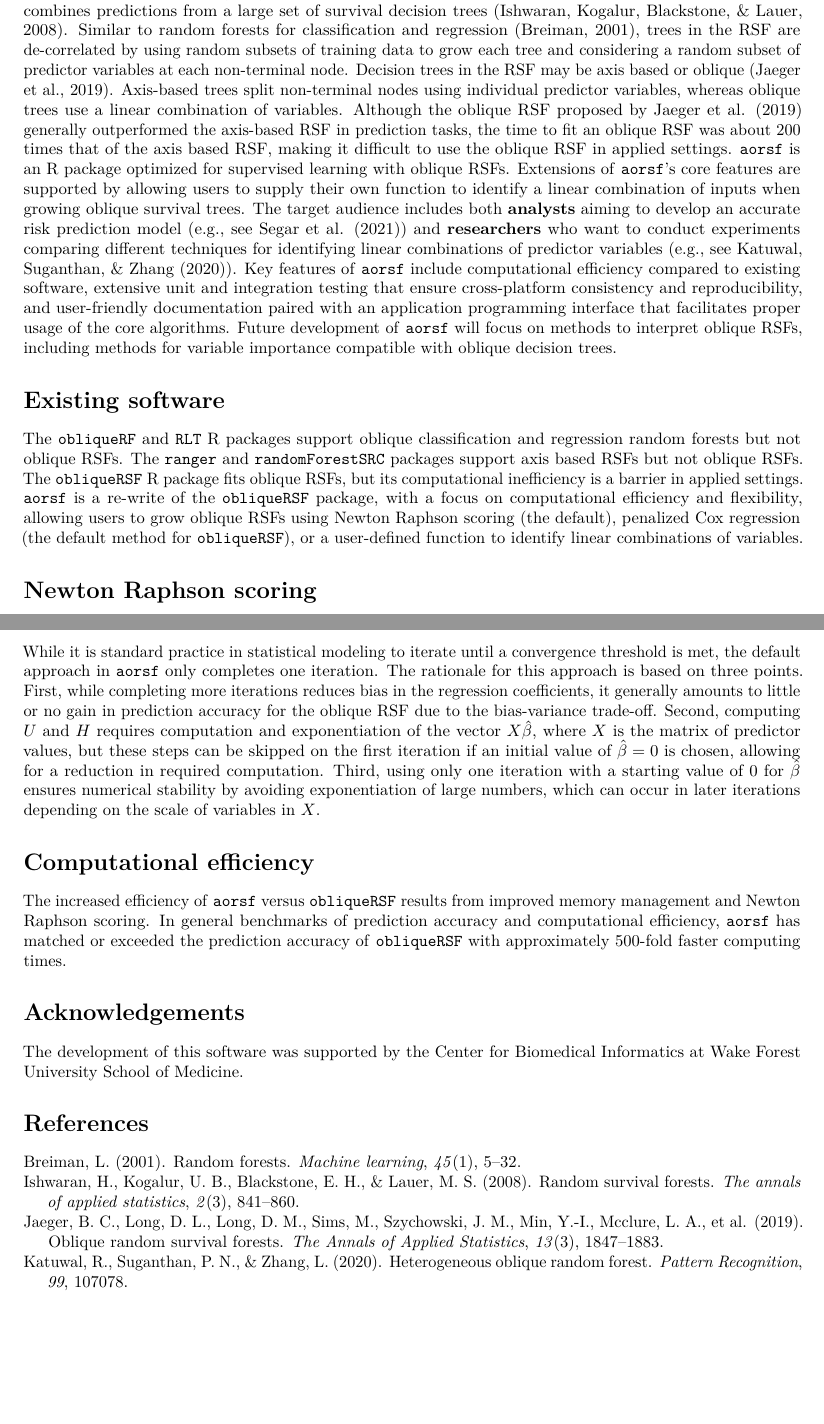
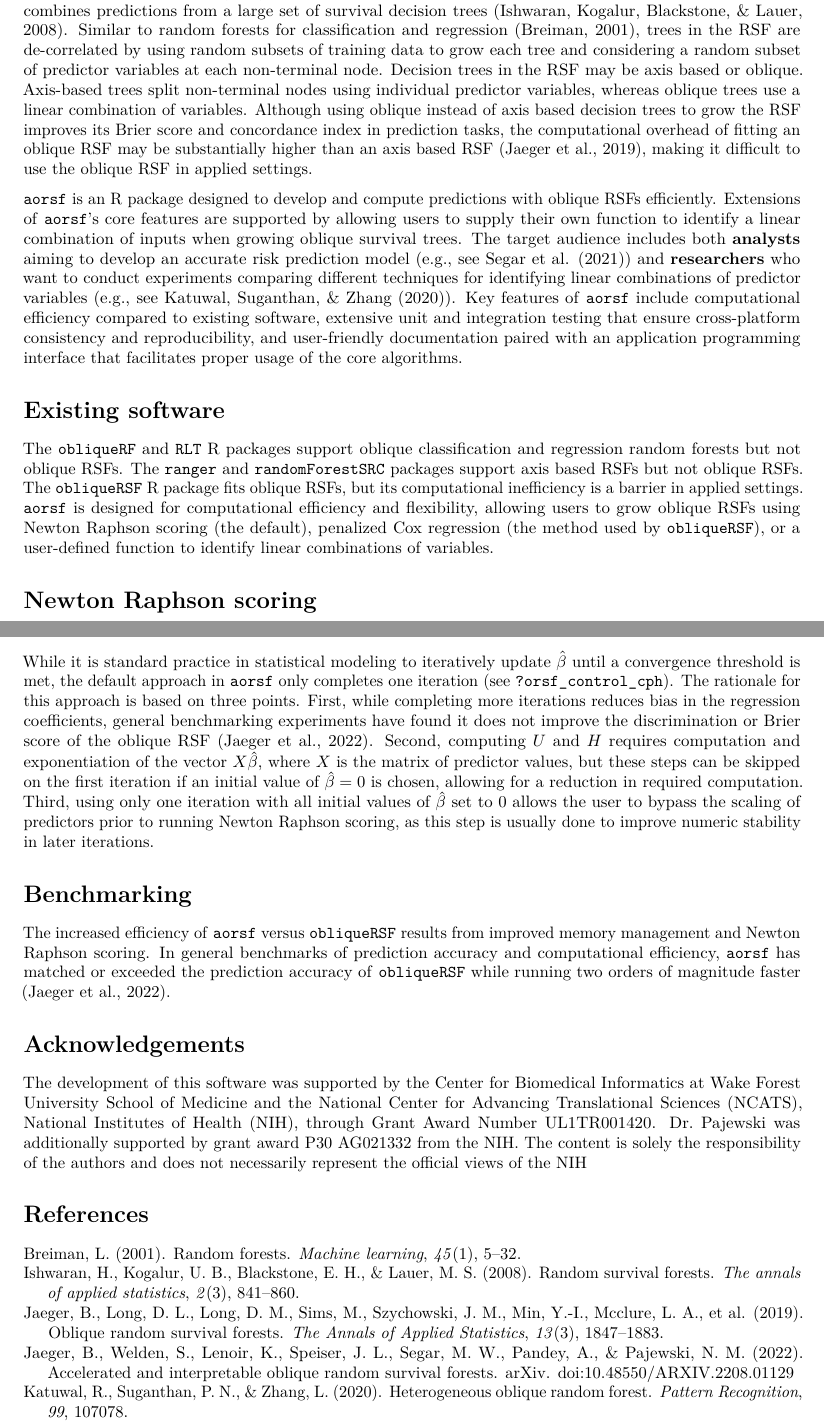
Before and after one commit to ropensci/aorsf, an R Markdown document (joss/paper.Rmd): two parts of pages 1 and 2 of 2, joined at a grey line, cut so that both start at the same text, the shorter picture padded with empty space. Rendered offline with R 4.5, knitr and Pandoc, then LaTeX, with nearby package versions; drawn as R Markdown's standard PDF in place of the format the file asks for.

Commit message:
NP edits

```diff
--- a/joss/paper.Rmd
+++ b/joss/paper.Rmd
@@ -34,26 +34,28 @@ journal: JOSS
 
 # Summary
 
-The random survival forest (RSF) is a supervised learning method for right-censored time-to-event data that combines predictions from a large set of survival decision trees [@ishwaran2008random]. Similar to random forests for classification and regression [@breiman2001random], trees in the RSF are de-correlated by using random subsets of training data to grow each tree and considering a random subset of predictor variables at each non-terminal node. Decision trees in the RSF may be axis based or oblique [@jaeger2019oblique]. Axis-based trees split non-terminal nodes using individual predictor variables, whereas oblique trees use a linear combination of variables. Although the oblique RSF proposed by @jaeger2019oblique generally outperformed the axis-based RSF in prediction tasks, the time to fit an oblique RSF was about 200 times that of the axis based RSF, making it difficult to use the oblique RSF in applied settings.
-``aorsf`` is an R package optimized for supervised learning with oblique RSFs. Extensions of ``aorsf``'s core features are supported by allowing users to supply their own function to identify a linear combination of inputs when growing oblique survival trees. The target audience includes both __analysts__ aiming to develop an accurate risk prediction model (e.g., see @segar2021development) and __researchers__ who want to conduct experiments comparing different techniques for identifying linear combinations of predictor variables (e.g., see @katuwal2020heterogeneous). Key features of ``aorsf`` include computational efficiency compared to existing software, extensive unit and integration testing that ensure cross-platform consistency and reproducibility, and user-friendly documentation paired with an application programming interface that facilitates proper usage of the core algorithms. Future development of ``aorsf`` will focus on  methods to interpret oblique RSFs, including methods for variable importance compatible with oblique decision trees.
+The random survival forest (RSF) is a supervised learning method for right-censored time-to-event data that combines predictions from a large set of survival decision trees [@ishwaran2008random]. Similar to random forests for classification and regression [@breiman2001random], trees in the RSF are de-correlated by using random subsets of training data to grow each tree and considering a random subset of predictor variables at each non-terminal node. Decision trees in the RSF may be axis based or oblique. Axis-based trees split non-terminal nodes using individual predictor variables, whereas oblique trees use a linear combination of variables. Although using oblique instead of axis based decision trees to grow the RSF improves its Brier score and concordance index in prediction tasks, the computational overhead of fitting an oblique RSF may be substantially higher than an axis based RSF [@jaeger2019oblique], making it difficult to use the oblique RSF in applied settings.
+
+
+``aorsf`` is an R package designed to develop and compute predictions with oblique RSFs efficiently. Extensions of ``aorsf``'s core features are supported by allowing users to supply their own function to identify a linear combination of inputs when growing oblique survival trees. The target audience includes both __analysts__ aiming to develop an accurate risk prediction model (e.g., see @segar2021development) and __researchers__ who want to conduct experiments comparing different techniques for identifying linear combinations of predictor variables (e.g., see @katuwal2020heterogeneous). Key features of ``aorsf`` include computational efficiency compared to existing software, extensive unit and integration testing that ensure cross-platform consistency and reproducibility, and user-friendly documentation paired with an application programming interface that facilitates proper usage of the core algorithms.
 
 # Existing software
 
-The `obliqueRF` and `RLT` R packages support oblique classification and regression random forests but not oblique RSFs. The `ranger` and `randomForestSRC` packages support axis based RSFs but not oblique RSFs. The ``obliqueRSF`` R package fits oblique RSFs, but its computational inefficiency is a barrier in applied settings. ``aorsf`` is a re-write of the `obliqueRSF` package, with a focus on computational efficiency and flexibility, allowing users to grow oblique RSFs using Newton Raphson scoring (the default), penalized Cox regression (the default method for `obliqueRSF`), or a user-defined function to identify linear combinations of variables.
+The `obliqueRF` and `RLT` R packages support oblique classification and regression random forests but not oblique RSFs. The `ranger` and `randomForestSRC` packages support axis based RSFs but not oblique RSFs. The ``obliqueRSF`` R package fits oblique RSFs, but its computational inefficiency is a barrier in applied settings. ``aorsf`` is designed for computational efficiency and flexibility, allowing users to grow oblique RSFs using Newton Raphson scoring (the default), penalized Cox regression (the method used by `obliqueRSF`), or a user-defined function to identify linear combinations of variables.
 
 # Newton Raphson scoring
 
 The default routine for creating linear combinations of predictor variables in ``aorsf`` applies Newton Raphson scoring to the partial likelihood function of the Cox regression model. ``aorsf`` uses the same approach as the `survival` package to complete this estimation procedure efficiently. Full details on the steps involved have been made available by @therneau_survival_2022. Briefly, a vector of estimated regression coefficients, $\hat{\beta}$, is updated in each step of the procedure based on its first derivative, $U(\hat{\beta})$, and second derivative, $H(\hat{\beta})$:
 
 $$ \hat{\beta}^{k+1} =  \hat{\beta}^{k} + U(\hat{\beta} = \hat{\beta}^{k})\, H^{-1}(\hat{\beta} = \hat{\beta}^{k})$$
-While it is standard practice in statistical modeling to iterate until a convergence threshold is met, the default approach in ``aorsf`` only completes one iteration. The rationale for this approach is based on three points. First, while completing more iterations reduces bias in the regression coefficients, it generally amounts to little or no gain in prediction accuracy for the oblique RSF due to the bias-variance trade-off. Second, computing $U$ and $H$ requires computation and exponentiation of the vector $X\hat{\beta}$, where $X$ is the matrix of predictor values, but these steps can be skipped on the first iteration if an initial value of $\hat{\beta} = 0$ is chosen, allowing for a reduction in required computation. Third, using only one iteration with a starting value of 0 for $\hat{\beta}$ ensures numerical stability by avoiding exponentiation of large numbers, which can occur in later iterations depending on the scale of variables in $X$.
+While it is standard practice in statistical modeling to iteratively update $\hat{\beta}$ until a convergence threshold is met, the default approach in ``aorsf`` only completes one iteration (see `?orsf_control_cph`). The rationale for this approach is based on three points. First, while completing more iterations reduces bias in the regression coefficients, general benchmarking experiments have found it does not improve the discrimination or Brier score of the oblique RSF [@aorsf_arxiv]. Second, computing $U$ and $H$ requires computation and exponentiation of the vector $X\hat{\beta}$, where $X$ is the matrix of predictor values, but these steps can be skipped on the first iteration if an initial value of $\hat{\beta} = 0$ is chosen, allowing for a reduction in required computation. Third, using only one iteration with all initial values of $\hat{\beta}$ set to 0 allows the user to bypass the scaling of predictors prior to running Newton Raphson scoring, as this step is usually done to improve numeric stability in later iterations.
 
-# Computational efficiency
+# Benchmarking
 
-The increased efficiency of ``aorsf`` versus `obliqueRSF` results from improved memory management and Newton Raphson scoring. In general benchmarks of prediction accuracy and computational efficiency, ``aorsf`` has matched or exceeded the prediction accuracy of `obliqueRSF` with approximately 500-fold faster computing times.
+The increased efficiency of ``aorsf`` versus `obliqueRSF` results from improved memory management and Newton Raphson scoring. In general benchmarks of prediction accuracy and computational efficiency, ``aorsf`` has matched or exceeded the prediction accuracy of `obliqueRSF` while running two orders of magnitude faster [@aorsf_arxiv].
 
 # Acknowledgements
 
-The development of this software was supported by the Center for Biomedical Informatics at Wake Forest University School of Medicine.
+The development of this software was supported by the Center for Biomedical Informatics at Wake Forest University School of Medicine and the National Center for Advancing Translational Sciences (NCATS), National Institutes of Health (NIH), through Grant Award Number UL1TR001420. Dr. Pajewski was additionally supported by grant award P30 AG021332 from the NIH. The content is solely the responsibility of the authors and does not necessarily represent the official views of the NIH
 
 # References
--- a/joss/paper.bib
+++ b/joss/paper.bib
@@ -28,3 +28,5 @@
 	note = {original-date: 2016-04-28T18:05:02Z},
 }
 
+@misc{aorsf_arxiv,
+  doi = {10.48550/ARXIV.2208.01129},
@@ -31,3 +40,12 @@
+  title = {Accelerated and interpretable oblique random survival forests},
+
+  publisher = {arXiv},
+
+  year = {2022},
+
+  copyright = {Creative Commons Attribution 4.0 International}
+}
+
 @article{breiman2001random,
   title={Random forests},
   author={Breiman, Leo},
@@ -50,7 +68,7 @@
 
 @article{jaeger2019oblique,
   title={Oblique random survival forests},
-  author={Jaeger, Byron C and Long, D Leann and Long, Dustin M and Sims, Mario and Szychowski, Jeff M and Min, Yuan-I and Mcclure, Leslie A and Howard, George and Simon, Noah},
+  author={Jaeger, Byron and Long, D Leann and Long, Dustin M and Sims, Mario and Szychowski, Jeff M and Min, Yuan-I and Mcclure, Leslie A and Howard, George and Simon, Noah},
   journal={The Annals of Applied Statistics},
   volume={13},
   number={3},
```
Also changed, not shown: joss/paper.md, joss/paper.pdf, joss/paper.bib (7 more changed lines), 1 other file.
